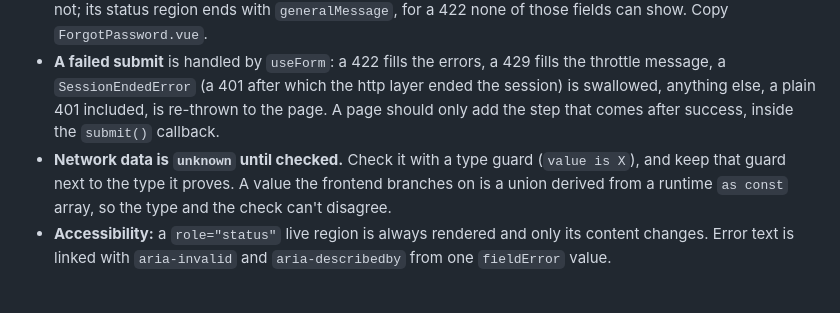
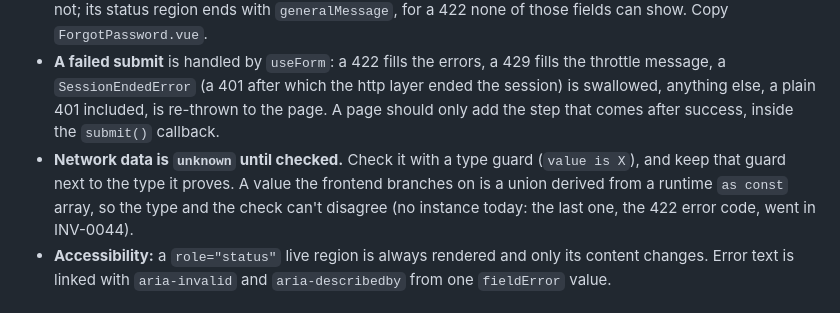
Before and after one commit to racoonamatatas/invoicer, a Markdown page: frontend/CLAUDE.md, the part around the change. GitHub-like rendering.

Commit message:
docs(frontend): note the as-const union pattern has no instance today

```diff
--- a/frontend/CLAUDE.md
+++ b/frontend/CLAUDE.md
@@ -15,7 +15,7 @@ Commands and commit conventions: the root [`CLAUDE.md`](../CLAUDE.md).
 
 - **A new form** uses `useForm<keyof Payload>('form-name', { field: true, ... })` and reads errors through `fieldError(field)`. That gives typo-safe field names and error ids prefixed with the form name, so two forms on one page don't clash. The object marks every field `true` if the form displays its error, `false` if not; its status region ends with `generalMessage`, for a 422 none of those fields can show. Copy `ForgotPassword.vue`.
 - **A failed submit** is handled by `useForm`: a 422 fills the errors, a 429 fills the throttle message, a `SessionEndedError` (a 401 after which the http layer ended the session) is swallowed, anything else, a plain 401 included, is re-thrown to the page. A page should only add the step that comes after success, inside the `submit()` callback.
-- **Network data is `unknown` until checked.** Check it with a type guard (`value is X`), and keep that guard next to the type it proves. A value the frontend branches on is a union derived from a runtime `as const` array, so the type and the check can't disagree.
+- **Network data is `unknown` until checked.** Check it with a type guard (`value is X`), and keep that guard next to the type it proves. A value the frontend branches on is a union derived from a runtime `as const` array, so the type and the check can't disagree (no instance today: the last one, the 422 error code, went in INV-0044).
 - **Accessibility:** a `role="status"` live region is always rendered and only its content changes. Error text is linked with `aria-invalid` and `aria-describedby` from one `fieldError` value.
 
 ## Style
```
